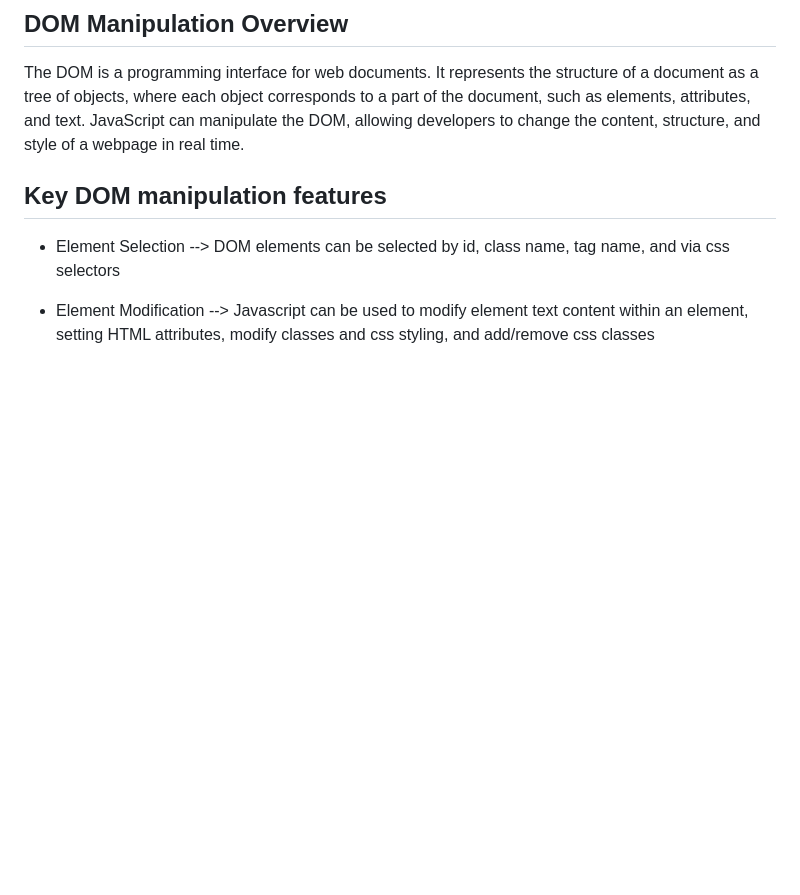
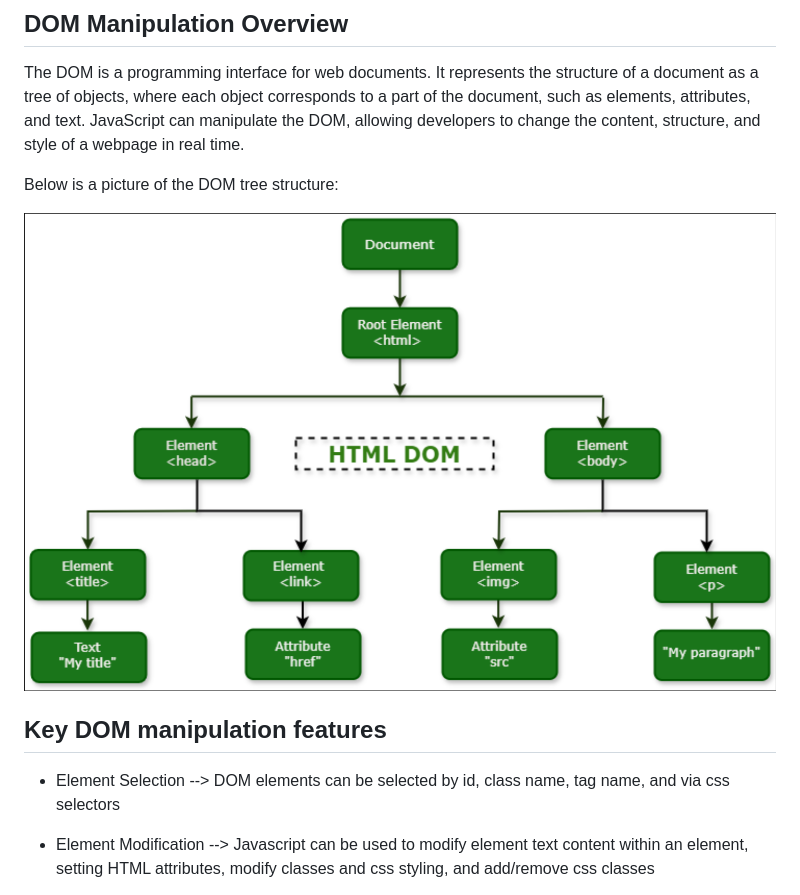
Before and after one commit to ZounMedia/dom-manipulation-basics, a Markdown page: README.md, the part around the change. Rendered like a GitHub page; pictures changed too: dom-tree.png (added); blank space fills up the shorter version.

```diff
--- a/README.md
+++ b/README.md
@@ -5,6 +5,10 @@ This repo shows some exaples of how to select and manipulate HTML DOM elements a
 ## DOM Manipulation Overview
 
 The DOM is a programming interface for web documents. It represents the structure of a document as a tree of objects, where each object corresponds to a part of the document, such as elements, attributes, and text. JavaScript can manipulate the DOM, allowing developers to change the content, structure, and style of a webpage in real time.
+
+Below is a picture of the DOM tree structure:
+
+![](./dom-tree.png)
 
 ## Key DOM manipulation features
 
```
